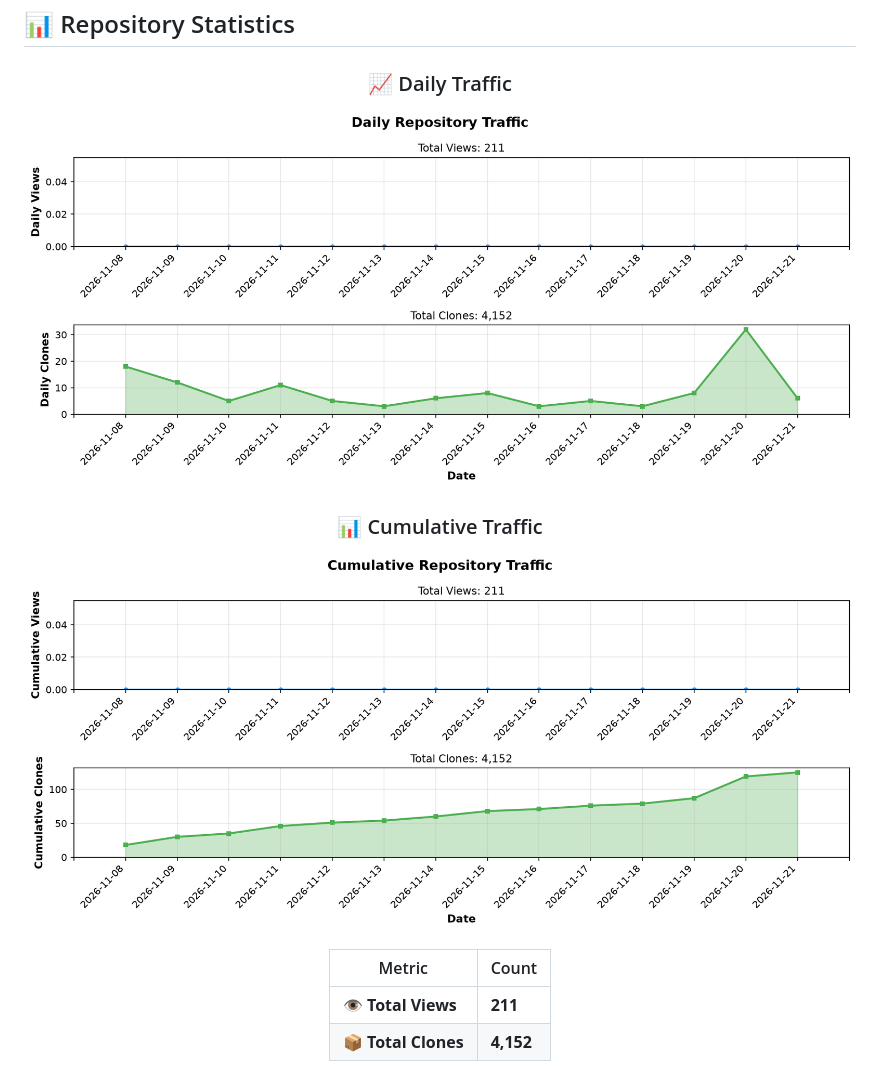
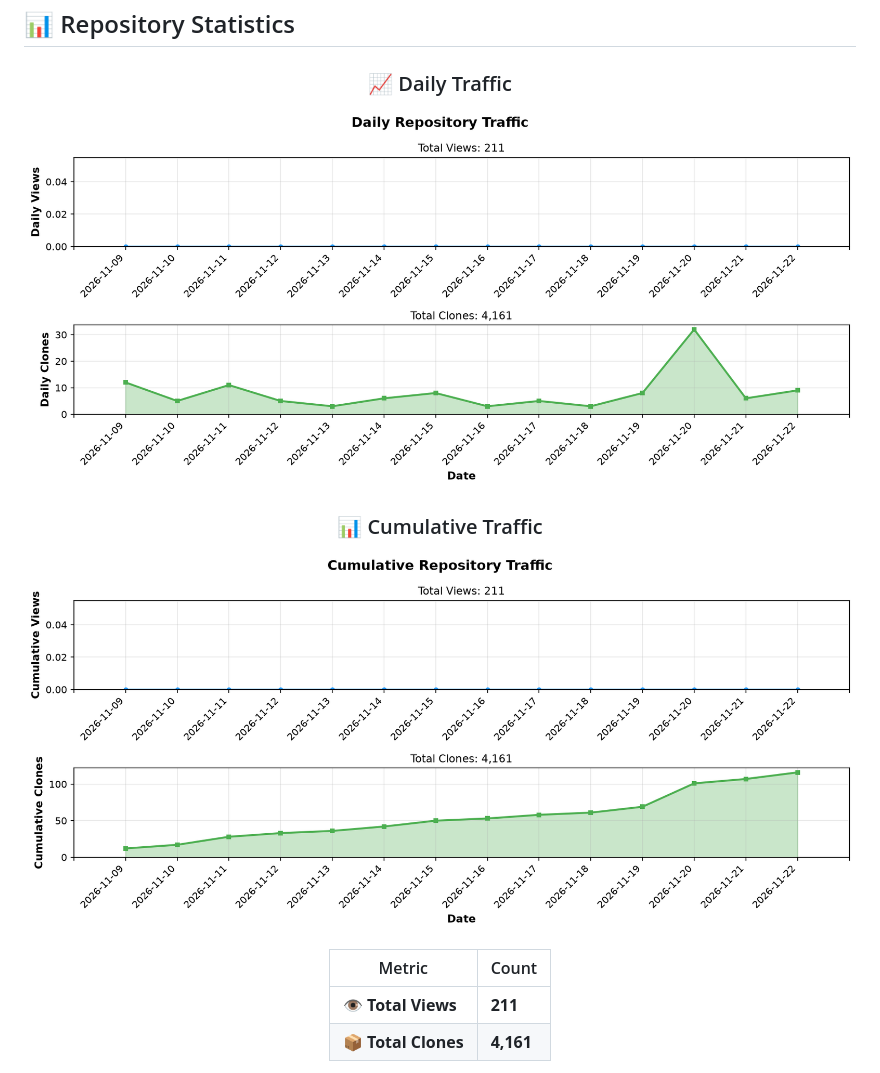
Before and after one commit to BonoJovi/ai2ia, a Markdown page: README.md, the part around one of its changes. Rendered like a GitHub page; pictures changed too: docs/stats_graph_cumulative.png, docs/stats_graph_daily.png.

```diff
--- a/README.md
+++ b/README.md
@@ -88,5 +88,5 @@ I'm BonoJovi (Yoshihiro NAKAHARA), the project initiator.
 | Metric | Count |
 |--------|-------|
 | 👁️ **Total Views** | **211** |
-| 📦 **Total Clones** | **4,152** |
+| 📦 **Total Clones** | **4,161** |
 
```
Also changed, not shown: other parts of README.md (+1 -1 lines), 1 other file.
